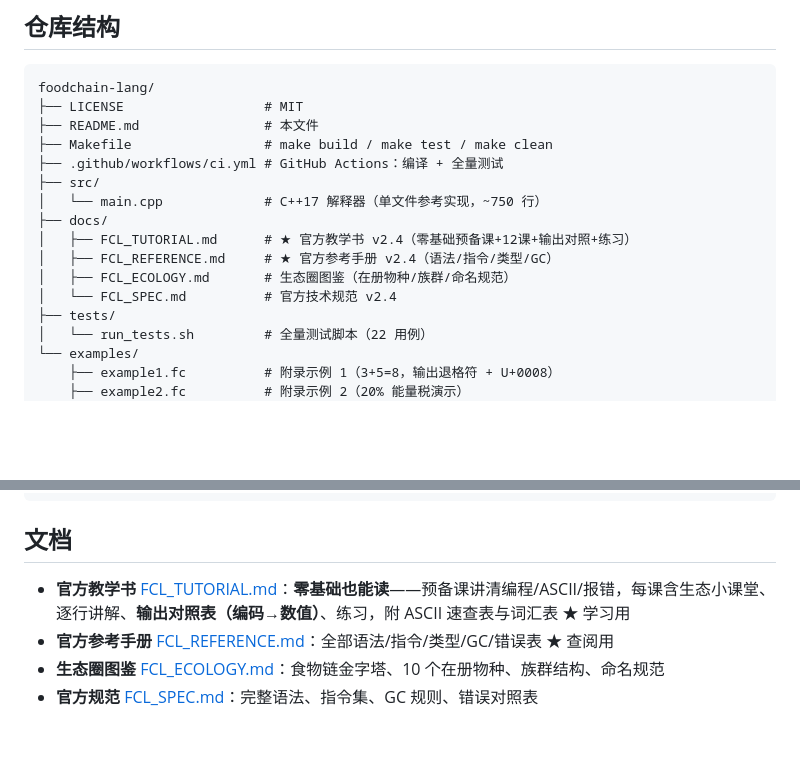
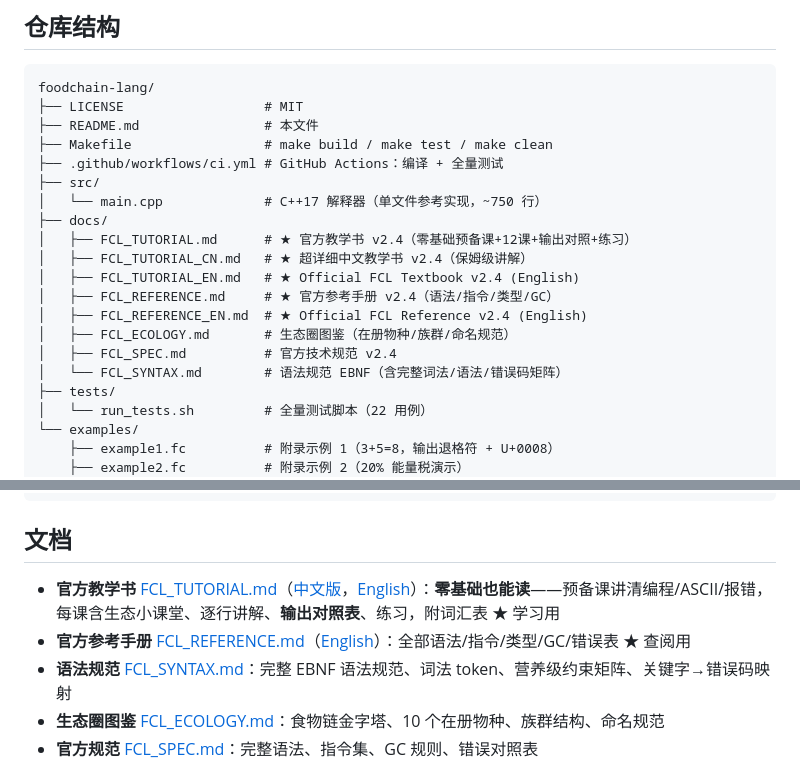
Before and after one commit to Huang-520-add/fcl, a Markdown page: README.md, 2 parts joined by grey strips. Rendered like a GitHub page; blank space fills up the shorter version.

Commit message:
docs: add FCL_SYNTAX.md + bilingual tutorials and reference

```diff
--- a/README.md
+++ b/README.md
@@ -86,9 +86,13 @@ foodchain-lang/
 │   └── main.cpp             # C++17 解释器（单文件参考实现，~750 行）
 ├── docs/
 │   ├── FCL_TUTORIAL.md      # ★ 官方教学书 v2.4（零基础预备课+12课+输出对照+练习）
+│   ├── FCL_TUTORIAL_CN.md   # ★ 超详细中文教学书 v2.4（保姆级讲解）
+│   ├── FCL_TUTORIAL_EN.md   # ★ Official FCL Textbook v2.4 (English)
 │   ├── FCL_REFERENCE.md     # ★ 官方参考手册 v2.4（语法/指令/类型/GC）
+│   ├── FCL_REFERENCE_EN.md  # ★ Official FCL Reference v2.4 (English)
 │   ├── FCL_ECOLOGY.md       # 生态圈图鉴（在册物种/族群/命名规范）
-│   └── FCL_SPEC.md          # 官方技术规范 v2.4
+│   ├── FCL_SPEC.md          # 官方技术规范 v2.4
+│   └── FCL_SYNTAX.md        # 语法规范 EBNF（含完整词法/语法/错误码矩阵）
 ├── tests/
 │   └── run_tests.sh         # 全量测试脚本（22 用例）
 └── examples/
@@ -109,8 +113,9 @@ foodchain-lang/
 
 ## 文档
 
-- **官方教学书** [FCL_TUTORIAL.md](docs/FCL_TUTORIAL.md)：**零基础也能读**——预备课讲清编程/ASCII/报错，每课含生态小课堂、逐行讲解、**输出对照表（编码→数值）**、练习，附 ASCII 速查表与词汇表 ★ 学习用
-- **官方参考手册** [FCL_REFERENCE.md](docs/FCL_REFERENCE.md)：全部语法/指令/类型/GC/错误表 ★ 查阅用
+- **官方教学书** [FCL_TUTORIAL.md](docs/FCL_TUTORIAL.md)（[中文版](docs/FCL_TUTORIAL_CN.md)，[English](docs/FCL_TUTORIAL_EN.md)）：**零基础也能读**——预备课讲清编程/ASCII/报错，每课含生态小课堂、逐行讲解、**输出对照表**、练习，附词汇表 ★ 学习用
+- **官方参考手册** [FCL_REFERENCE.md](docs/FCL_REFERENCE.md)（[English](docs/FCL_REFERENCE_EN.md)）：全部语法/指令/类型/GC/错误表 ★ 查阅用
+- **语法规范** [FCL_SYNTAX.md](docs/FCL_SYNTAX.md)：完整 EBNF 语法规范、词法 token、营养级约束矩阵、关键字→错误码映射
 - **生态圈图鉴** [FCL_ECOLOGY.md](docs/FCL_ECOLOGY.md)：食物链金字塔、10 个在册物种、族群结构、命名规范
 - **官方规范** [FCL_SPEC.md](docs/FCL_SPEC.md)：完整语法、指令集、GC 规则、错误对照表
 
```
